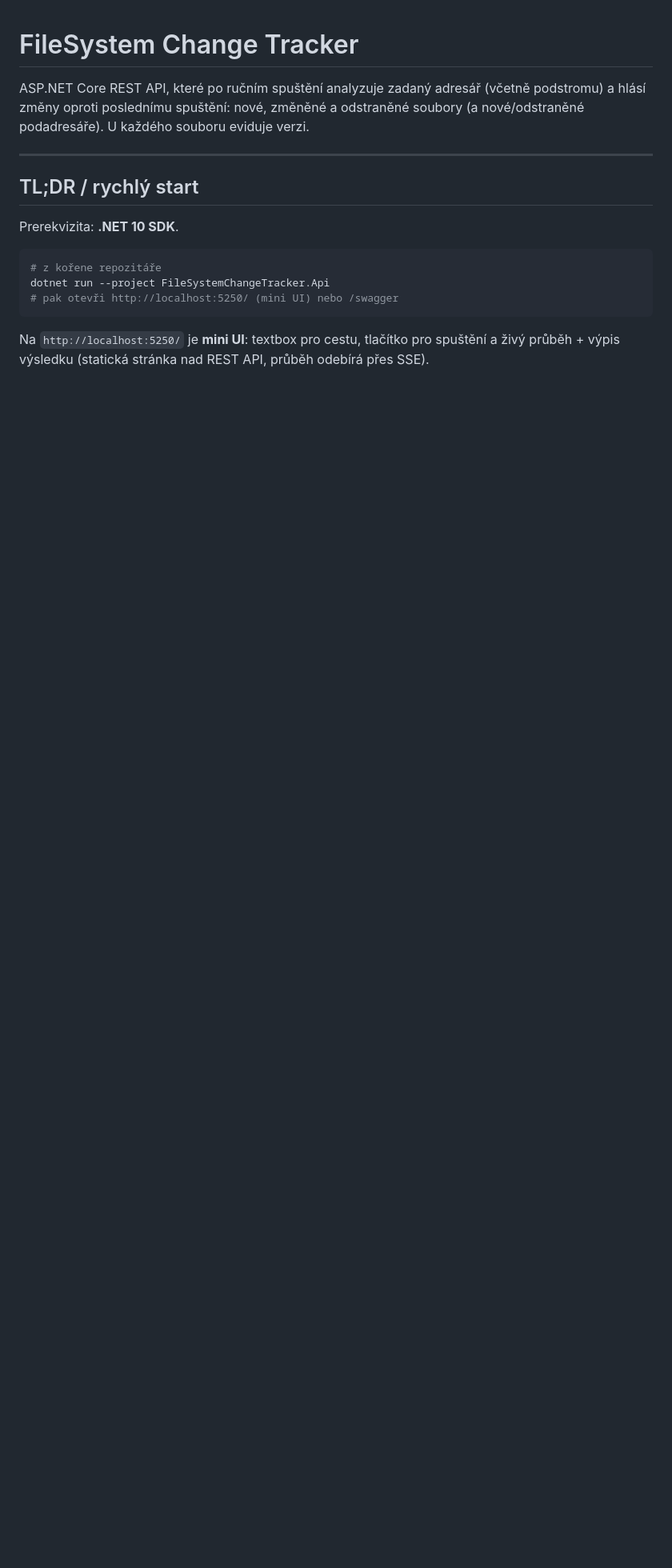
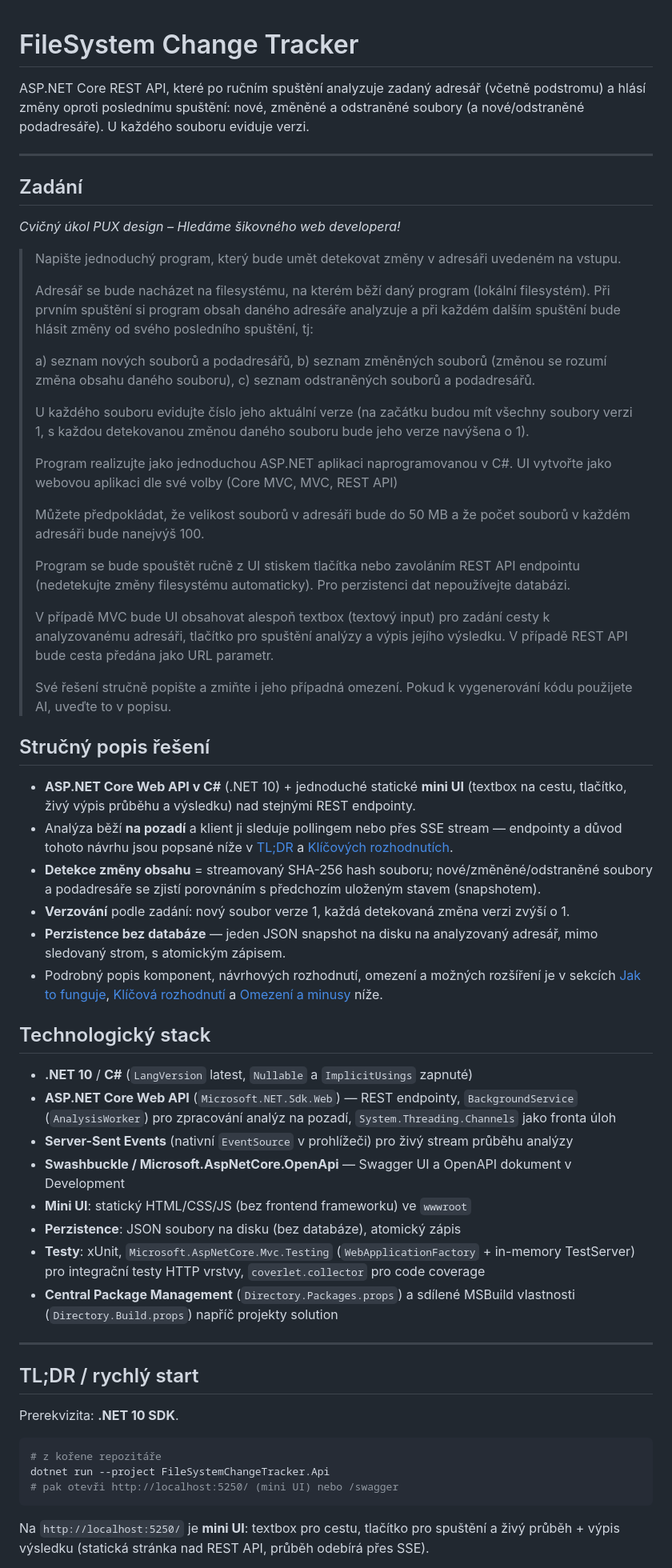
Before and after one commit to vlastimilvajnorak/file-system-checker, a Markdown page: README.md, the part around one of its changes. Shown at 80% size. Drawn GitHub-style; blank space fills up the shorter version.

Commit message:
Add assignment, solution summary, and tech stack to README
Co-Authored-By: Claude Sonnet 5 <noreply@anthropic.com>

```diff
--- a/README.md
+++ b/README.md
@@ -3,6 +3,70 @@
 ASP.NET Core REST API, které po ručním spuštění analyzuje zadaný adresář (včetně podstromu)
 a hlásí změny oproti poslednímu spuštění: nové, změněné a odstraněné soubory (a nové/odstraněné
 podadresáře). U každého souboru eviduje verzi.
+
+---
+
+## Zadání
+
+*Cvičný úkol PUX design – Hledáme šikovného web developera!*
+
+> Napište jednoduchý program, který bude umět detekovat změny v adresáři uvedeném na vstupu.
+>
+> Adresář se bude nacházet na filesystému, na kterém běží daný program (lokální filesystém). Při
+> prvním spuštění si program obsah daného adresáře analyzuje a při každém dalším spuštění bude
+> hlásit změny od svého posledního spuštění, tj:
+>
+> a) seznam nových souborů a podadresářů,
+> b) seznam změněných souborů (změnou se rozumí změna obsahu daného souboru),
+> c) seznam odstraněných souborů a podadresářů.
+>
+> U každého souboru evidujte číslo jeho aktuální verze (na začátku budou mít všechny soubory verzi 1,
+> s každou detekovanou změnou daného souboru bude jeho verze navýšena o 1).
+>
+> Program realizujte jako jednoduchou ASP.NET aplikaci naprogramovanou v C#. UI vytvořte jako
+> webovou aplikaci dle své volby (Core MVC, MVC, REST API)
+>
+> Můžete předpokládat, že velikost souborů v adresáři bude do 50 MB a že počet souborů v každém
+> adresáři bude nanejvýš 100.
+>
+> Program se bude spouštět ručně z UI stiskem tlačítka nebo zavoláním REST API endpointu
+> (nedetekujte změny filesystému automaticky). Pro perzistenci dat nepoužívejte databázi.
+>
+> V případě MVC bude UI obsahovat alespoň textbox (textový input) pro zadání cesty k analyzovanému
+> adresáři, tlačítko pro spuštění analýzy a výpis jejího výsledku. V případě REST API bude cesta
+> předána jako URL parametr.
+>
+> Své řešení stručně popište a zmiňte i jeho případná omezení. Pokud k vygenerování kódu použijete
+> AI, uveďte to v popisu.
+
+## Stručný popis řešení
+
+- **ASP.NET Core Web API v C#** (.NET 10) + jednoduché statické **mini UI** (textbox na cestu,
+  tlačítko, živý výpis průběhu a výsledku) nad stejnými REST endpointy.
+- Analýza běží **na pozadí** a klient ji sleduje pollingem nebo přes SSE stream — endpointy a důvod
+  tohoto návrhu jsou popsané níže v [TL;DR](#tldr--rychlý-start) a [Klíčových rozhodnutích](#klíčová-rozhodnutí).
+- **Detekce změny obsahu** = streamovaný SHA-256 hash souboru; nové/změněné/odstraněné soubory
+  a podadresáře se zjistí porovnáním s předchozím uloženým stavem (snapshotem).
+- **Verzování** podle zadání: nový soubor verze 1, každá detekovaná změna verzi zvýší o 1.
+- **Perzistence bez databáze** — jeden JSON snapshot na disku na analyzovaný adresář, mimo sledovaný
+  strom, s atomickým zápisem.
+- Podrobný popis komponent, návrhových rozhodnutí, omezení a možných rozšíření je v sekcích
+  [Jak to funguje](#jak-to-funguje), [Klíčová rozhodnutí](#klíčová-rozhodnutí) a
+  [Omezení a minusy](#omezení-a-minusy) níže.
+
+## Technologický stack
+
+- **.NET 10** / **C#** (`LangVersion` latest, `Nullable` a `ImplicitUsings` zapnuté)
+- **ASP.NET Core Web API** (`Microsoft.NET.Sdk.Web`) — REST endpointy, `BackgroundService`
+  (`AnalysisWorker`) pro zpracování analýz na pozadí, `System.Threading.Channels` jako fronta úloh
+- **Server-Sent Events** (nativní `EventSource` v prohlížeči) pro živý stream průběhu analýzy
+- **Swashbuckle / Microsoft.AspNetCore.OpenApi** — Swagger UI a OpenAPI dokument v Development
+- **Mini UI**: statický HTML/CSS/JS (bez frontend frameworku) ve `wwwroot`
+- **Perzistence**: JSON soubory na disku (bez databáze), atomický zápis
+- **Testy**: xUnit, `Microsoft.AspNetCore.Mvc.Testing` (`WebApplicationFactory` + in-memory
+  TestServer) pro integrační testy HTTP vrstvy, `coverlet.collector` pro code coverage
+- **Central Package Management** (`Directory.Packages.props`) a sdílené MSBuild vlastnosti
+  (`Directory.Build.props`) napříč projekty solution
 
 ---
 
```
Also changed, not shown: other parts of README.md (+0 -7 lines).
